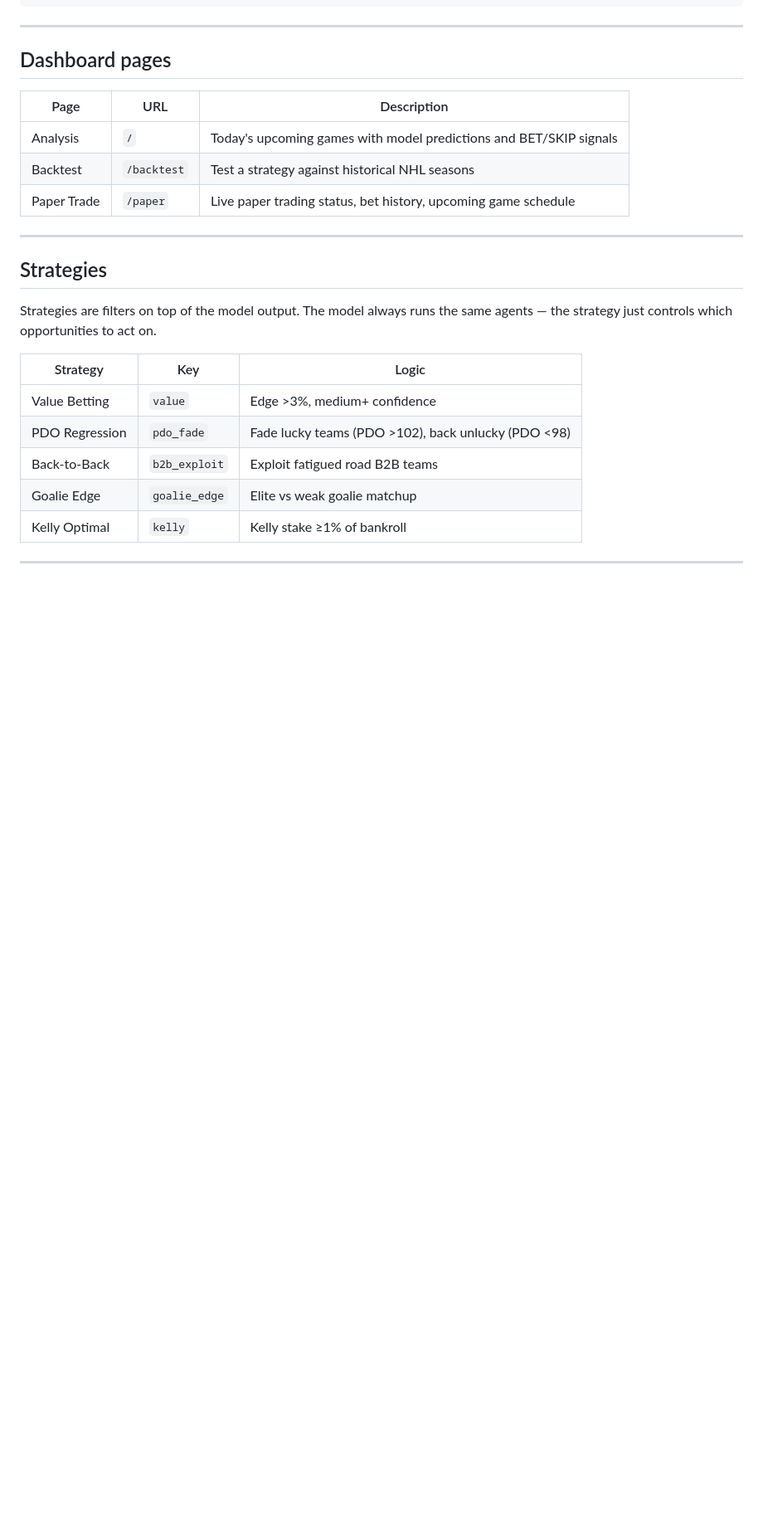
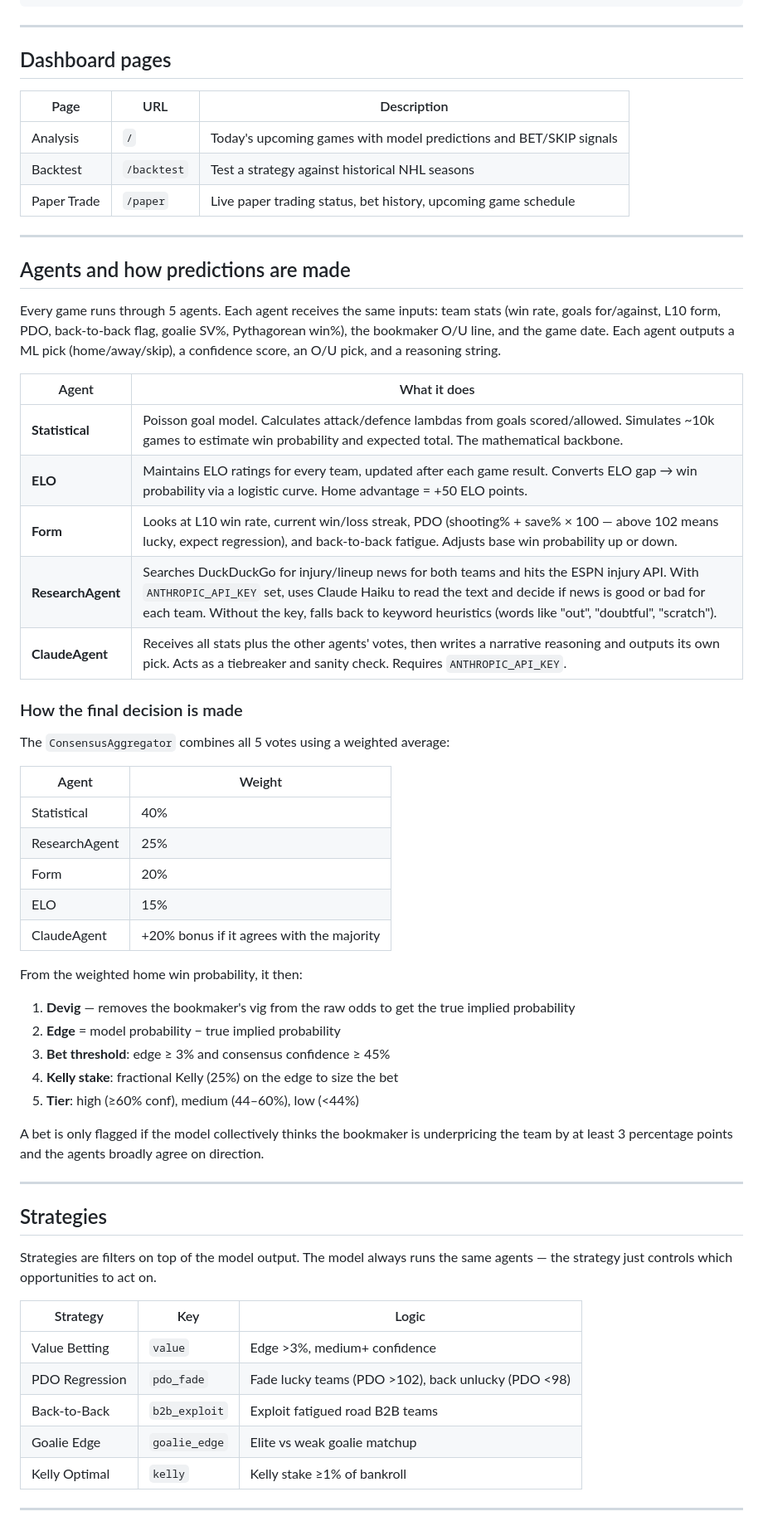
Before and after one commit to atlas-plasma/betbrain, a Markdown page: README.md, the part around one of its changes. Shown at 83% size. Rendered like a GitHub page; blank space fills up the shorter version.

Commit message:
Add agents and prediction pipeline explanation to README
Co-Authored-By: Claude Sonnet 4.6 <noreply@anthropic.com>

```diff
--- a/README.md
+++ b/README.md
@@ -67,6 +67,42 @@ TZ=Africa/Johannesburg       # Timezone (set in docker-compose.yml)
 
 ---
 
+## Agents and how predictions are made
+
+Every game runs through 5 agents. Each agent receives the same inputs: team stats (win rate, goals for/against, L10 form, PDO, back-to-back flag, goalie SV%, Pythagorean win%), the bookmaker O/U line, and the game date. Each agent outputs a ML pick (home/away/skip), a confidence score, an O/U pick, and a reasoning string.
+
+| Agent | What it does |
+|-------|-------------|
+| **Statistical** | Poisson goal model. Calculates attack/defence lambdas from goals scored/allowed. Simulates ~10k games to estimate win probability and expected total. The mathematical backbone. |
+| **ELO** | Maintains ELO ratings for every team, updated after each game result. Converts ELO gap → win probability via a logistic curve. Home advantage = +50 ELO points. |
+| **Form** | Looks at L10 win rate, current win/loss streak, PDO (shooting% + save% × 100 — above 102 means lucky, expect regression), and back-to-back fatigue. Adjusts base win probability up or down. |
+| **ResearchAgent** | Searches DuckDuckGo for injury/lineup news for both teams and hits the ESPN injury API. With `ANTHROPIC_API_KEY` set, uses Claude Haiku to read the text and decide if news is good or bad for each team. Without the key, falls back to keyword heuristics (words like "out", "doubtful", "scratch"). |
+| **ClaudeAgent** | Receives all stats plus the other agents' votes, then writes a narrative reasoning and outputs its own pick. Acts as a tiebreaker and sanity check. Requires `ANTHROPIC_API_KEY`. |
+
+### How the final decision is made
+
+The `ConsensusAggregator` combines all 5 votes using a weighted average:
+
+| Agent | Weight |
+|-------|--------|
+| Statistical | 40% |
+| ResearchAgent | 25% |
+| Form | 20% |
+| ELO | 15% |
+| ClaudeAgent | +20% bonus if it agrees with the majority |
+
+From the weighted home win probability, it then:
+
+1. **Devig** — removes the bookmaker's vig from the raw odds to get the true implied probability
+2. **Edge** = model probability − true implied probability
+3. **Bet threshold**: edge ≥ 3% and consensus confidence ≥ 45%
+4. **Kelly stake**: fractional Kelly (25%) on the edge to size the bet
+5. **Tier**: high (≥60% conf), medium (44–60%), low (<44%)
+
+A bet is only flagged if the model collectively thinks the bookmaker is underpricing the team by at least 3 percentage points and the agents broadly agree on direction.
+
+---
+
 ## Strategies
 
 Strategies are filters on top of the model output. The model always runs the same agents — the strategy just controls which opportunities to act on.
```
Also changed, not shown: other parts of README.md (+1 -1 lines).
